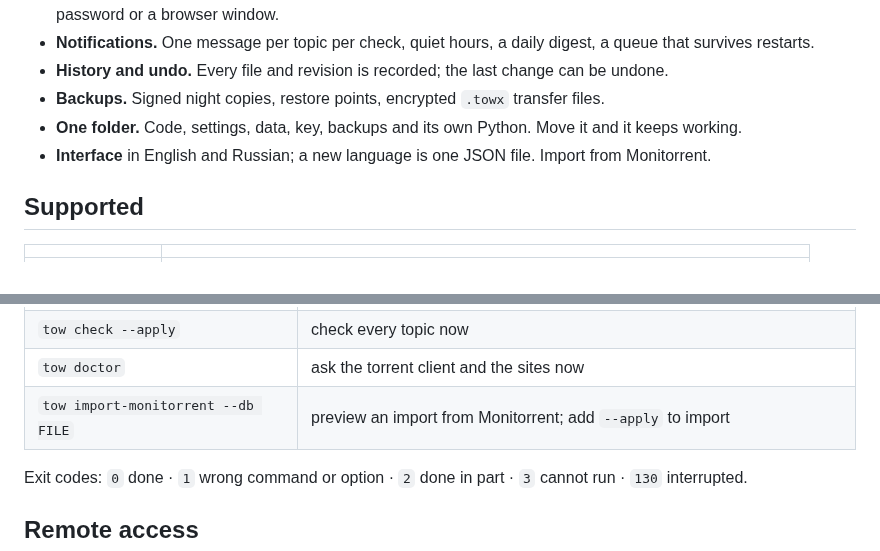
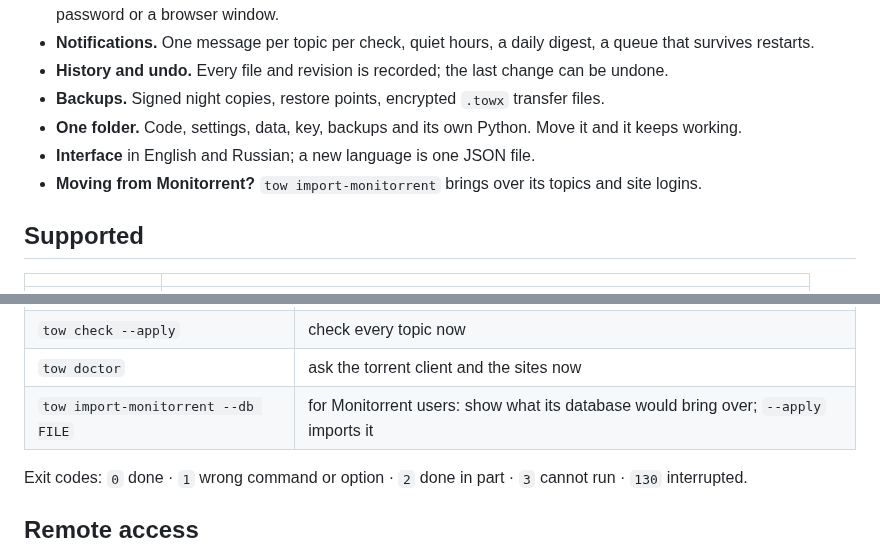
Before and after one commit to d0j/tow, a Markdown page: README.md, 2 parts joined by grey strips. Rendered like a GitHub page.

```diff
--- a/README.md
+++ b/README.md
@@ -34,7 +34,8 @@ revision to your torrent client.
 - **History and undo.** Every file and revision is recorded; the last change can be undone.
 - **Backups.** Signed night copies, restore points, encrypted `.towx` transfer files.
 - **One folder.** Code, settings, data, key, backups and its own Python. Move it and it keeps working.
-- **Interface** in English and Russian; a new language is one JSON file. Import from Monitorrent.
+- **Interface** in English and Russian; a new language is one JSON file.
+- **Moving from Monitorrent?** `tow import-monitorrent` brings over its topics and site logins.
 
 ## Supported
 
@@ -97,7 +98,7 @@ Linux and macOS. `tow --help` lists all commands.
 | `tow autostart on\|off\|status` | start with the system |
 | `tow check --apply` | check every topic now |
 | `tow doctor` | ask the torrent client and the sites now |
-| `tow import-monitorrent --db FILE` | preview an import from Monitorrent; add `--apply` to import |
+| `tow import-monitorrent --db FILE` | for Monitorrent users: show what its database would bring over; `--apply` imports it |
 
 Exit codes: `0` done · `1` wrong command or option · `2` done in part · `3` cannot run · `130` interrupted.
 
```
Also changed, not shown: README.ru.md (+3 -2 lines).
